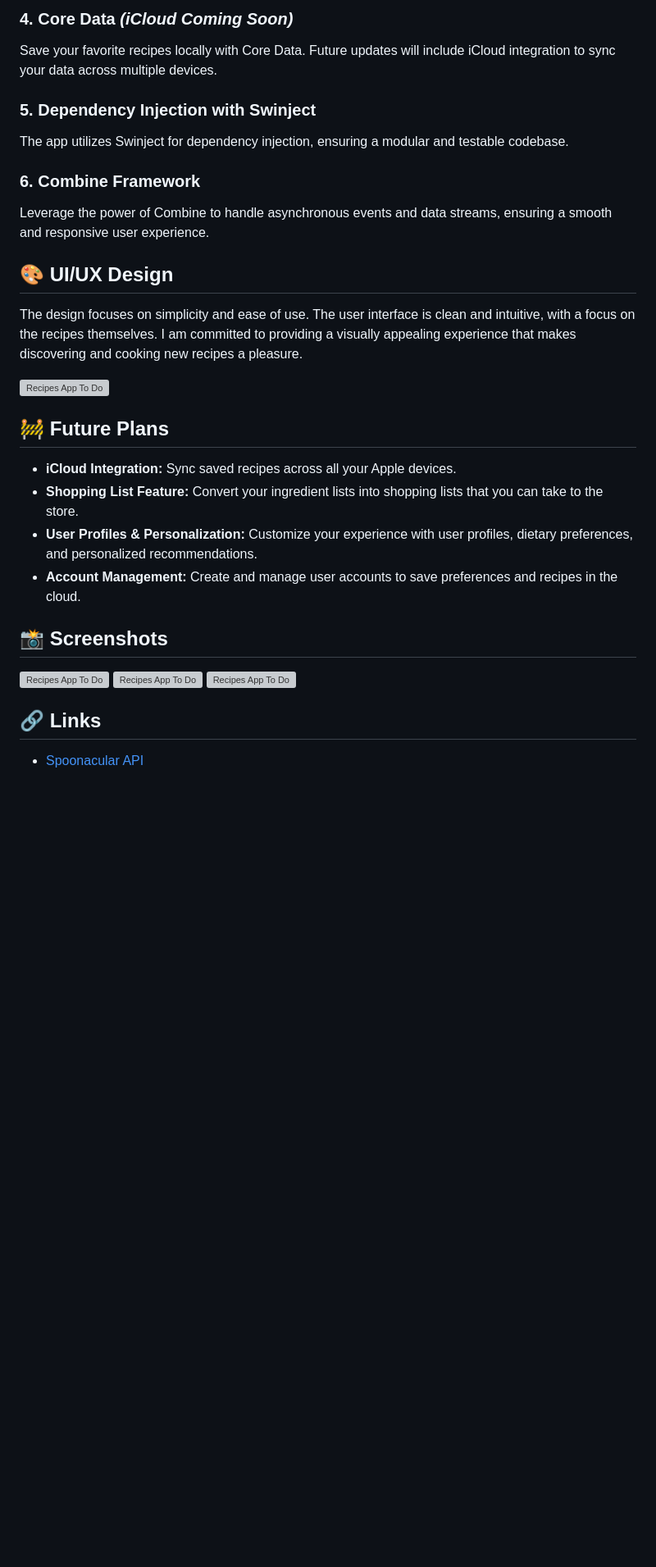
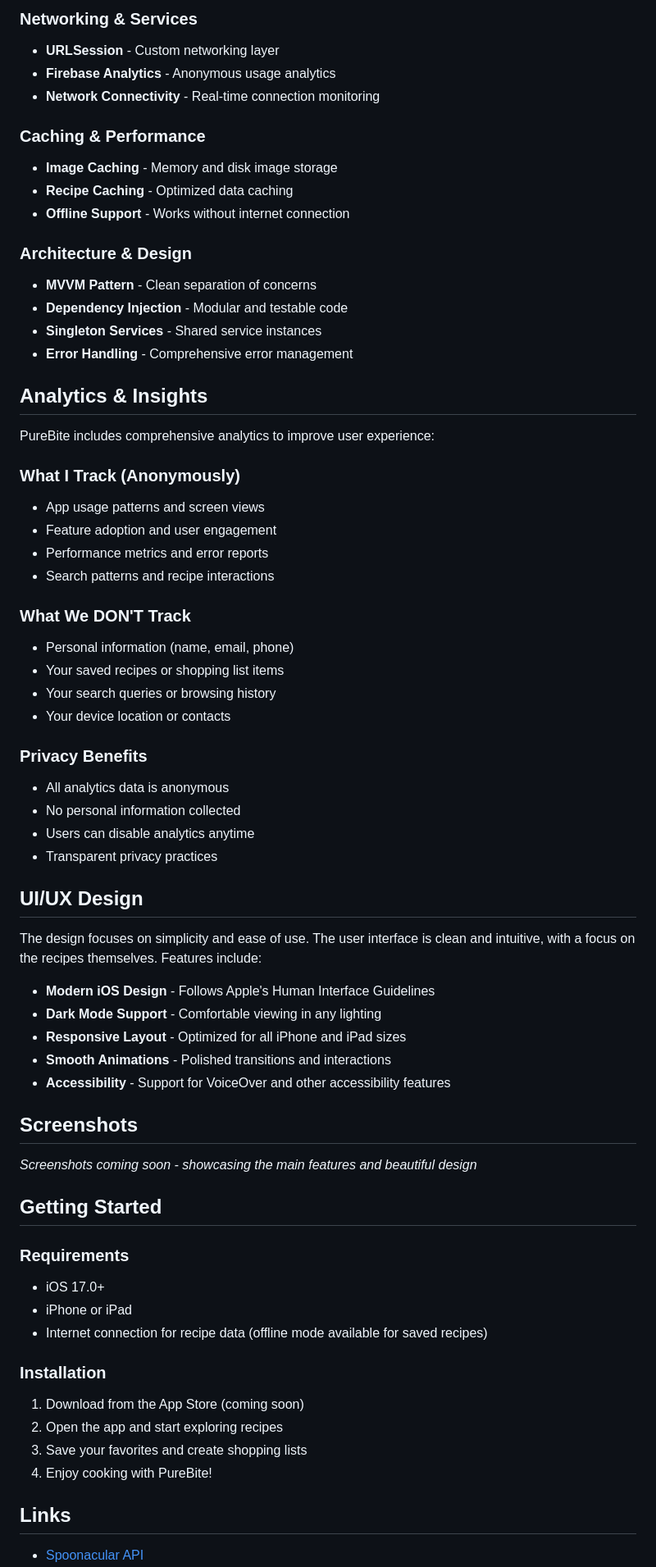
Before and after one commit to alexryakhin/PureBite, a Markdown page: README.md, the part around one of its changes. Shown at 82% size. Rendered like a GitHub page; blank space fills up the shorter version; grey boxes are pictures that could not be loaded.

```diff
--- a/README.md
+++ b/README.md
@@ -35,31 +66,69 @@ Our app fetches and displays recipes using the Spoonacular API, one of the most
 
-### 4. **Core Data** *(iCloud Coming Soon)*
-Save your favorite recipes locally with Core Data. Future updates will include iCloud integration to sync your data across multiple devices.
+### **Networking & Services**
+- **URLSession** - Custom networking layer
+- **Firebase Analytics** - Anonymous usage analytics
+- **Network Connectivity** - Real-time connection monitoring
 
-### 5. **Dependency Injection with Swinject**
-The app utilizes Swinject for dependency injection, ensuring a modular and testable codebase.
+### **Caching & Performance**
+- **Image Caching** - Memory and disk image storage
+- **Recipe Caching** - Optimized data caching
+- **Offline Support** - Works without internet connection
 
-### 6. **Combine Framework**
-Leverage the power of Combine to handle asynchronous events and data streams, ensuring a smooth and responsive user experience.
+### **Architecture & Design**
+- **MVVM Pattern** - Clean separation of concerns
+- **Dependency Injection** - Modular and testable code
+- **Singleton Services** - Shared service instances
+- **Error Handling** - Comprehensive error management
 
-## 🎨 UI/UX Design
+## Analytics & Insights
 
-The design focuses on simplicity and ease of use. The user interface is clean and intuitive, with a focus on the recipes themselves. I am committed to providing a visually appealing experience that makes discovering and cooking new recipes a pleasure.
+PureBite includes comprehensive analytics to improve user experience:
 
-<img width="400" alt="Recipes App To Do" src="https://github.com/user-attachments/assets/feed29b9-3363-4f4e-b31b-bda31d24be28">
+### **What I Track (Anonymously)**
+- App usage patterns and screen views
+- Feature adoption and user engagement
+- Performance metrics and error reports
+- Search patterns and recipe interactions
 
-## 🚧 Future Plans
+### **What We DON'T Track**
+- Personal information (name, email, phone)
+- Your saved recipes or shopping list items
+- Your search queries or browsing history
+- Your device location or contacts
 
-- **iCloud Integration:** Sync saved recipes across all your Apple devices.
-- **Shopping List Feature:** Convert your ingredient lists into shopping lists that you can take to the store.
-- **User Profiles & Personalization:** Customize your experience with user profiles, dietary preferences, and personalized recommendations.
-- **Account Management:** Create and manage user accounts to save preferences and recipes in the cloud.
+### **Privacy Benefits**
+- All analytics data is anonymous
+- No personal information collected
+- Users can disable analytics anytime
+- Transparent privacy practices
 
-## 📸 Screenshots
+## UI/UX Design
 
+The design focuses on simplicity and ease of use. The user interface is clean and intuitive, with a focus on the recipes themselves. Features include:
 
-<img width="250" alt="Recipes App To Do" src="https://github.com/user-attachments/assets/472c223c-7569-4333-b848-e45169e8b29d"> <img width="250" alt="Recipes App To Do" src="https://github.com/user-attachments/assets/65f85569-5a6e-455b-ad45-60ec9daef7c0"> <img width="250" alt="Recipes App To Do" src="https://github.com/user-attachments/assets/ca33f063-c06a-42ac-bfcc-37b1405ea118">
+- **Modern iOS Design** - Follows Apple's Human Interface Guidelines
+- **Dark Mode Support** - Comfortable viewing in any lighting
+- **Responsive Layout** - Optimized for all iPhone and iPad sizes
+- **Smooth Animations** - Polished transitions and interactions
+- **Accessibility** - Support for VoiceOver and other accessibility features
 
-## 🔗 Links
+## Screenshots
+
+*Screenshots coming soon - showcasing the main features and beautiful design*
+
+## Getting Started
+
+### **Requirements**
+- iOS 17.0+
+- iPhone or iPad
+- Internet connection for recipe data (offline mode available for saved recipes)
+
+### **Installation**
+1. Download from the App Store (coming soon)
+2. Open the app and start exploring recipes
+3. Save your favorites and create shopping lists
+4. Enjoy cooking with PureBite!
+
+## Links
 
 - [Spoonacular API](https://spoonacular.com/food-api)
```
Also changed, not shown: other parts of README.md (+58 -44 lines), docs/app-store-submission.md (added, +332 -0 lines).
